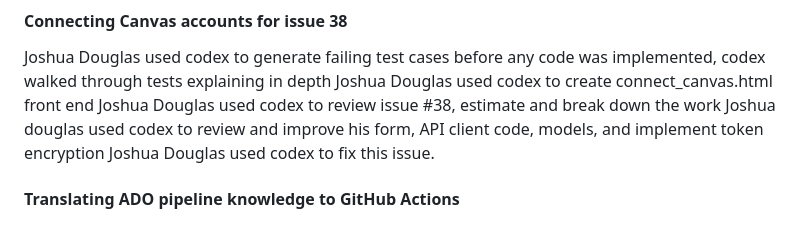
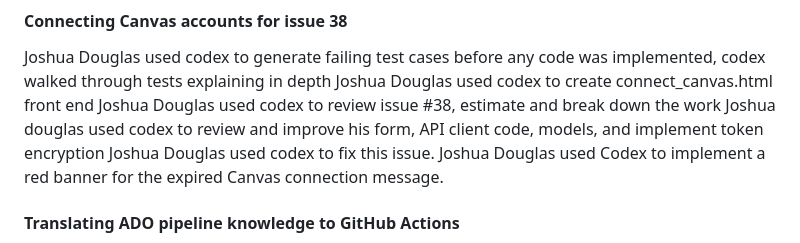
Before and after one commit to CS4300-CS5300-FA26/team-6, a Markdown page: README.md, the part around the change. Drawn GitHub-style.

Commit message:
docs: disclose Codex assistance with the Canvas expiry banner

```diff
--- a/README.md
+++ b/README.md
@@ -278,6 +278,7 @@ Joshua Douglas used codex to create connect_canvas.html front end
 Joshua Douglas used codex to review issue #38, estimate and break down the work
 Joshua douglas used codex to review and improve his form, API client code, models, and implement token encryption
 Joshua Douglas used codex to fix this issue.
+Joshua Douglas used Codex to implement a red banner for the expired Canvas connection message.
 
 #### Translating ADO pipeline knowledge to GitHub Actions
 
```
